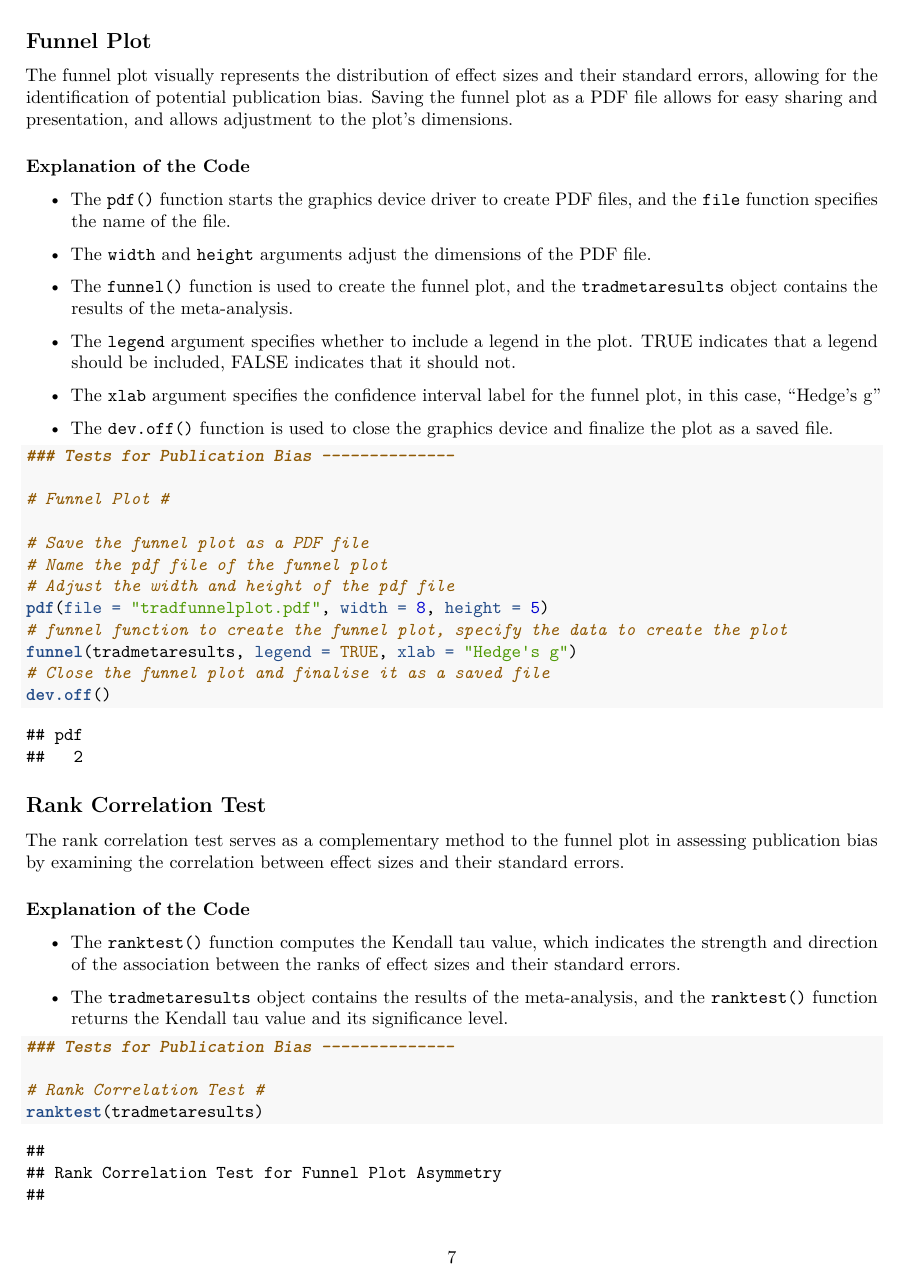
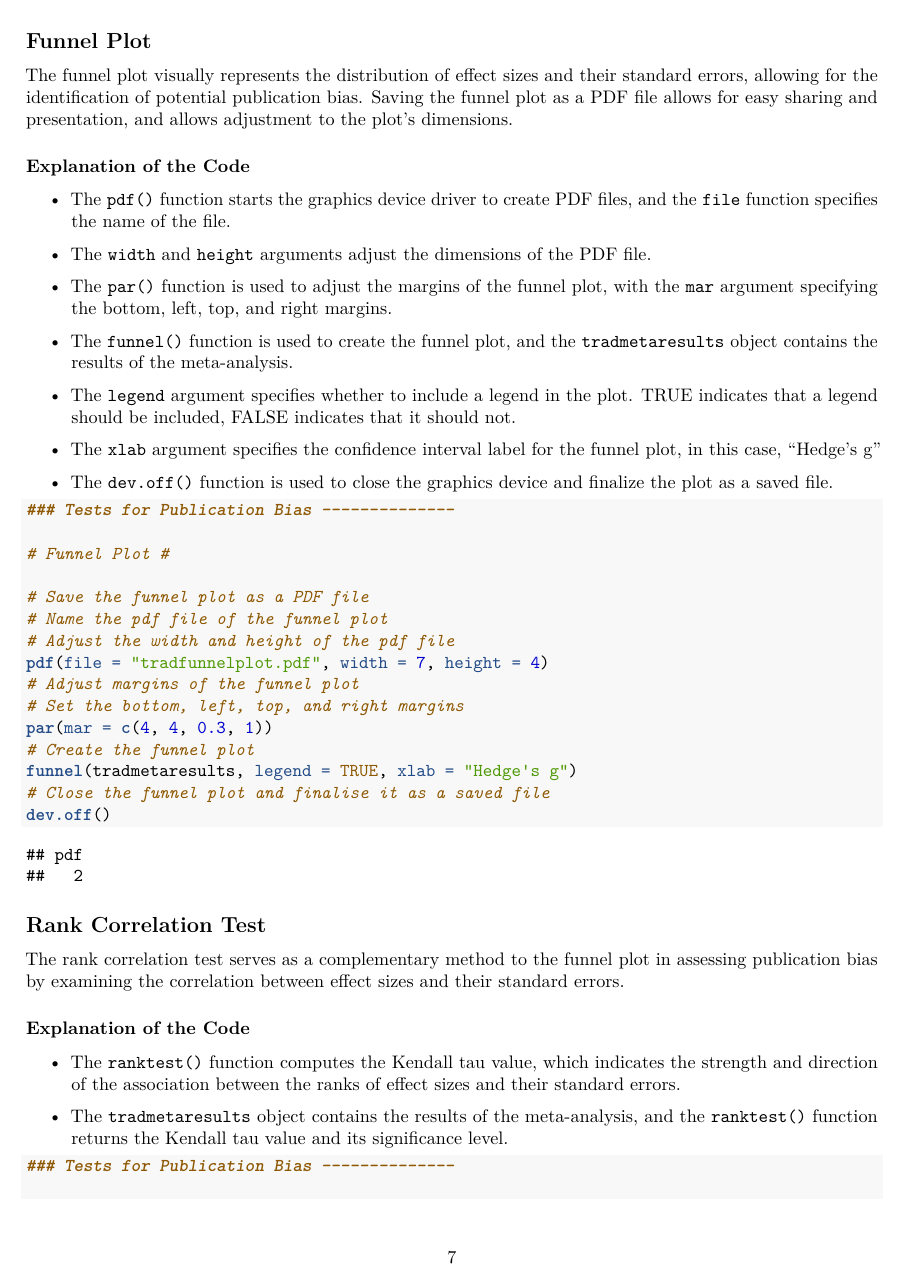
Before and after one commit to PSKoh/metamethod, an R Markdown document (DYSCRE/Traditional Meta-Analysis.Rmd): page 7 of 15. Rendered offline with R 4.5, knitr and Pandoc, then LaTeX, with nearby package versions.

Commit message:
edited funnel plot codes

```diff
--- a/DYSCRE/Traditional Meta-Analysis.Rmd
+++ b/DYSCRE/Traditional Meta-Analysis.Rmd
@@ -284,6 +284,8 @@ The funnel plot visually represents the distribution of effect sizes and their s
 
 -   The `width` and `height` arguments adjust the dimensions of the PDF file.
 
+-   The `par()` function is used to adjust the margins of the funnel plot, with the `mar` argument specifying the bottom, left, top, and right margins.
+
 -   The `funnel()` function is used to create the funnel plot, and the `tradmetaresults` object contains the results of the meta-analysis.
 
 -   The `legend` argument specifies whether to include a legend in the plot. TRUE indicates that a legend should be included, FALSE indicates that it should not.
@@ -300,8 +302,11 @@ The funnel plot visually represents the distribution of effect sizes and their s
 # Save the funnel plot as a PDF file
 # Name the pdf file of the funnel plot
 # Adjust the width and height of the pdf file
-pdf(file = "tradfunnelplot.pdf", width = 8, height = 5)
-# funnel function to create the funnel plot, specify the data to create the plot
+pdf(file = "tradfunnelplot.pdf", width = 7, height = 4)
+# Adjust margins of the funnel plot
+# Set the bottom, left, top, and right margins
+par(mar = c(4, 4, 0.3, 1))
+# Create the funnel plot
 funnel(tradmetaresults, legend = TRUE, xlab = "Hedge's g")
 # Close the funnel plot and finalise it as a saved file
 dev.off()
```
Also changed, not shown: DYSCRE/meta_traditional.R (+2 -0 lines), SPC/Multilevel Meta-Analysis.Rmd (+6 -1 lines), DYSCRE/Traditional-Meta-Analysis.pdf, SPC/Multilevel-Meta-Analysis.pdf, 3 other files.
